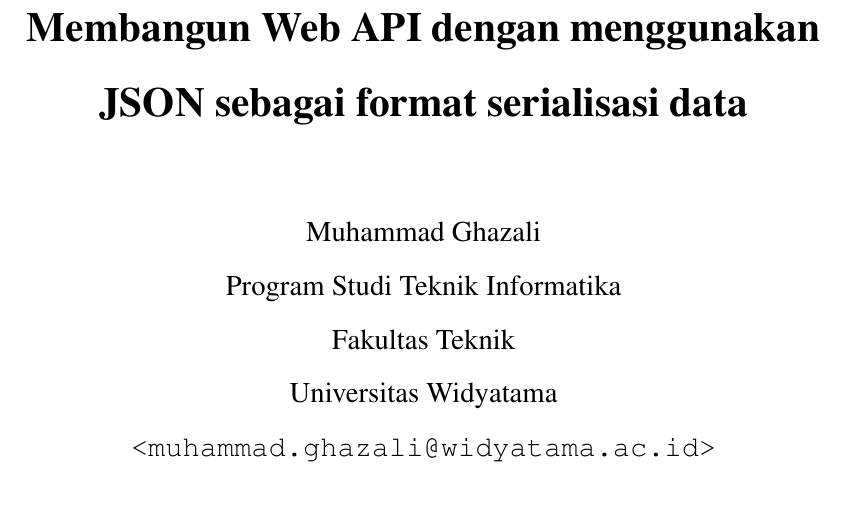
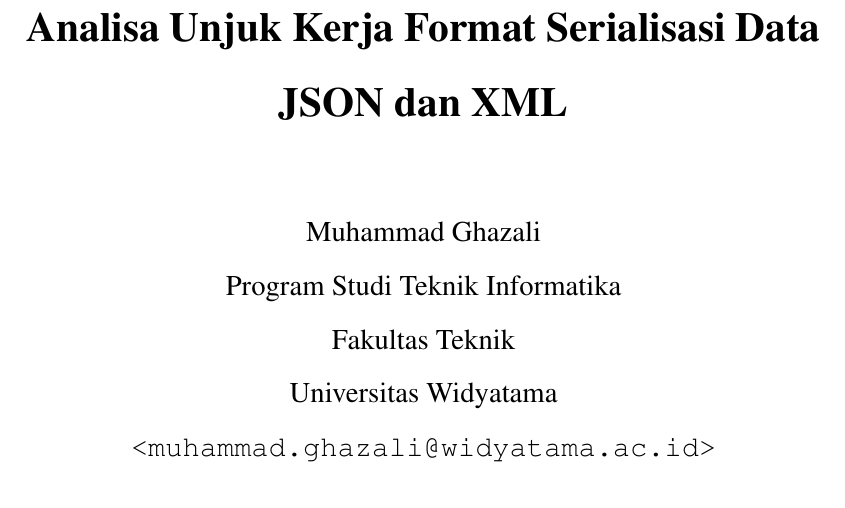
Before and after one commit to muhammadghazali/ghanoz-json-skripsi, a LaTeX thesis (laporan/laporan-skripsi.tex): part of page 1 of 77, cut at the place of the change. Compiled offline with pdfLaTeX.

Commit message:
Rekonstruksi judul skripsi #5753163074098

```diff
--- a/laporan/laporan-skripsi.tex
+++ b/laporan/laporan-skripsi.tex
@@ -13,7 +13,7 @@
 
 \selectlanguage{bahasa}
 %Gummi|063|=)
-\title{\textbf{Membangun Web API dengan menggunakan JSON sebagai format serialisasi data}}
+\title{\textbf{Analisa Unjuk Kerja Format Serialisasi Data JSON dan XML}}
 \author{
 Muhammad Ghazali\\
 Program Studi Teknik Informatika\\
```
Also changed, not shown: laporan/laporan-skripsi.pdf.
